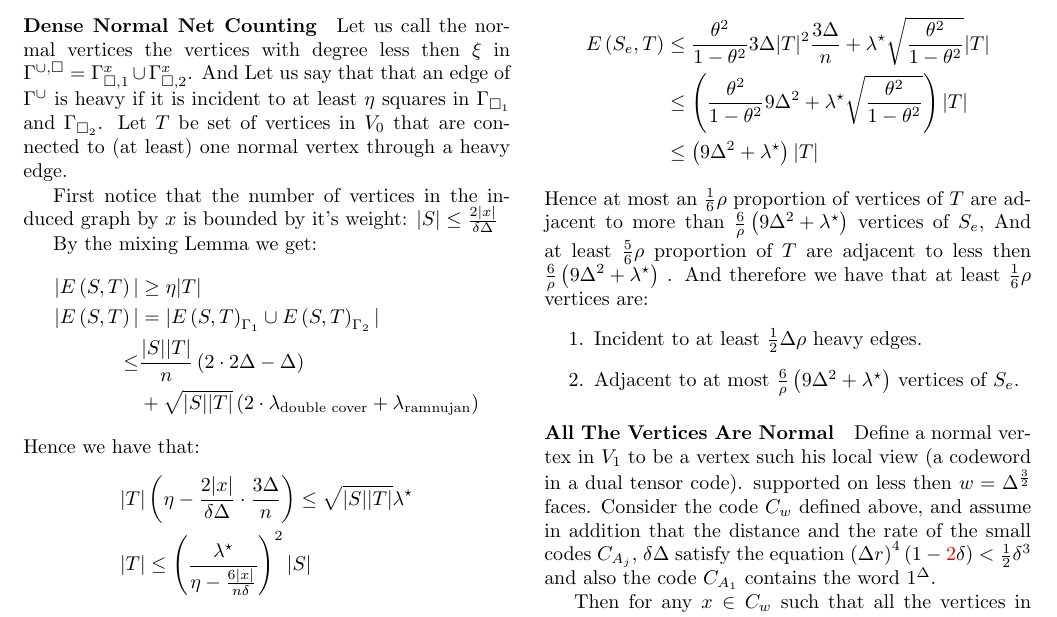
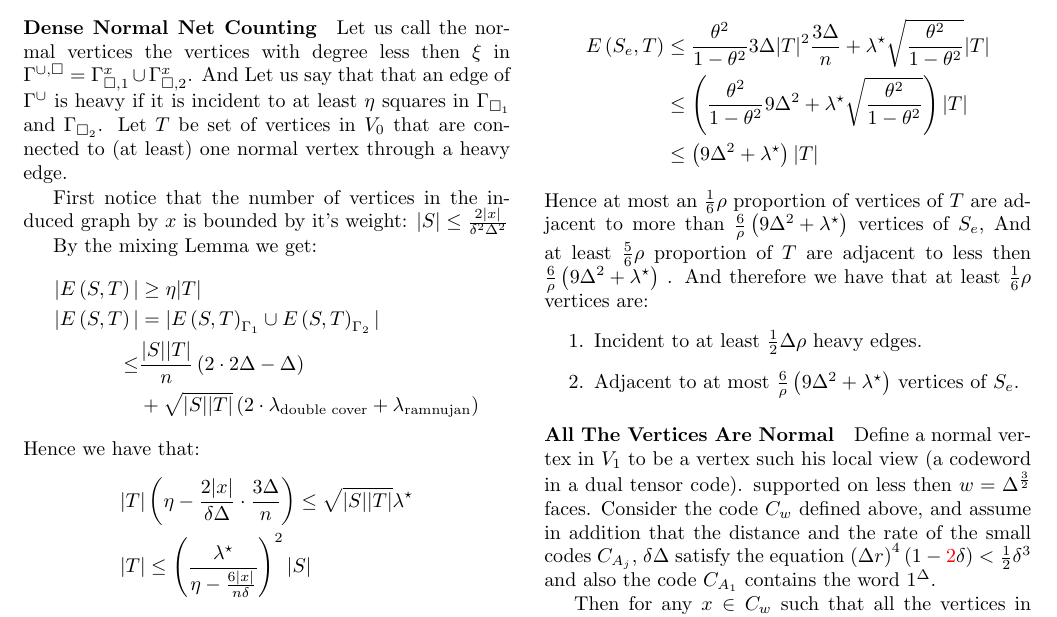
Before and after one commit to dudupo/Academic, a LaTeX document (projects/NLTES_project/ltc_v2.tex): part of page 2 of 3, cut so that both start at the same text. Compiled offline with pdfLaTeX.

Commit message:
compiling -Mon Sep 12 08:07:37 PM IDT 2022

```diff
--- a/projects/NLTES_project/ltc_v2.tex
+++ b/projects/NLTES_project/ltc_v2.tex
@@ -200,7 +200,7 @@
     And Let us say that that an edge of $\Gu$ is heavy if it is incident to at least $\eta$ squares in $\Gsa$ and $\Gsb$. Let $ T$ be set of vertices in $V_0$ that are connected to (at least) one normal vertex through a heavy edge.
 
     First notice that the number of vertices in the induced graph by $x$ is bounded by it's weight:
-    $ |S| \le \frac{2|x|}{ \delta\Delta }$
+    $ |S| \le \frac{2|x|}{ \delta^{2}\Delta^{2} }$
 
     By the mixing Lemma we get:
     \begin{equation*}
```
Also changed, not shown: projects/pdfs/ltc_v2.pdf.
